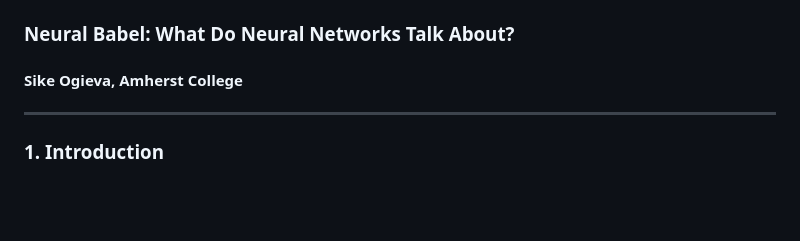
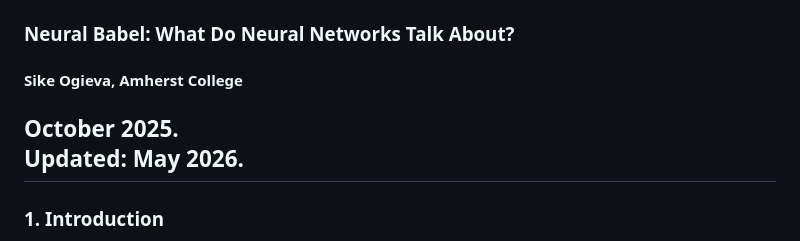
Before and after one commit to sike25/neural_syntax, a Markdown page: blog_post.md, the part around the change. GitHub-like rendering; blank space fills up the shorter version.

Commit message:
publication and update dates to blog post

```diff
--- a/blog_post.md
+++ b/blog_post.md
@@ -1,5 +1,8 @@
 ### Neural Babel: What Do Neural Networks Talk About?
 #### Sike Ogieva, Amherst College
+
+October 2025.
+Updated: May 2026.
 ---
 
 ### 1. Introduction
```
